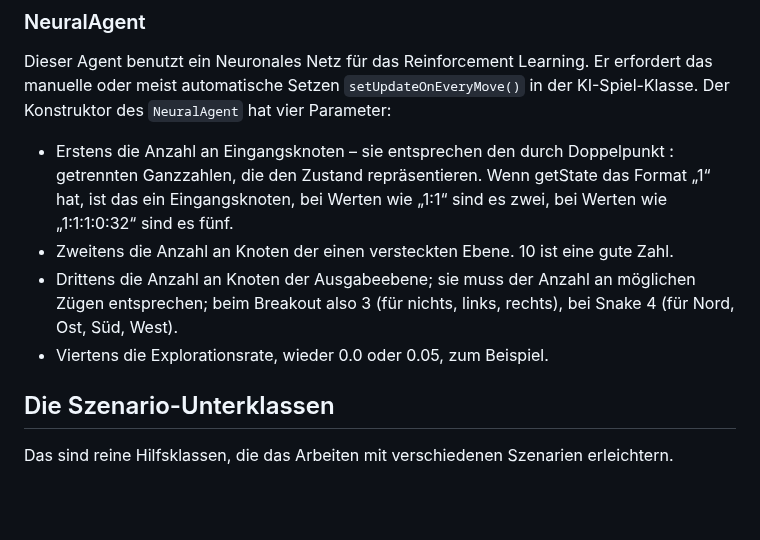
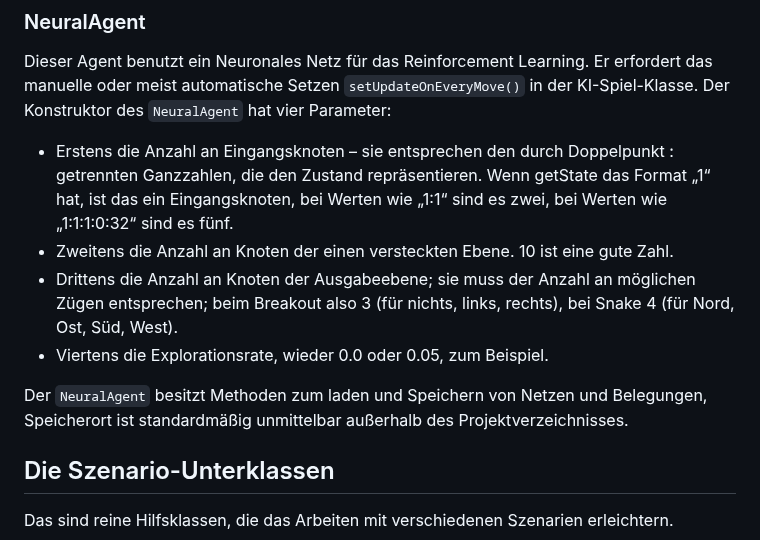
Before and after one commit to HerrRau/GreenfootReinforcementLearning, a Markdown page: README.md, the part around one of its changes. GitHub-like rendering; blank space fills up the shorter version.

```diff
--- a/README.md
+++ b/README.md
@@ -231,10 +231,13 @@ Der normale Agent benutzt eine Q-Tabelle für das Reinforcement Learning. Der Ko
 ### NeuralAgent
 
 Dieser Agent benutzt ein Neuronales Netz für das Reinforcement Learning. Er erfordert das manuelle oder meist automatische Setzen `setUpdateOnEveryMove()` in der KI-Spiel-Klasse. Der Konstruktor des `NeuralAgent` hat vier Parameter:
+
 * Erstens die Anzahl an Eingangsknoten – sie entsprechen den durch Doppelpunkt : getrennten Ganzzahlen, die den Zustand repräsentieren. Wenn getState das Format „1“ hat, ist das ein Eingangsknoten, bei Werten wie „1:1“ sind es zwei, bei Werten wie „1:1:1:0:32“ sind es fünf.
 * Zweitens die Anzahl an Knoten der einen versteckten Ebene. 10 ist eine gute Zahl.
 * Drittens die Anzahl an Knoten der Ausgabeebene; sie muss der Anzahl an möglichen Zügen entsprechen; beim Breakout also 3 (für nichts, links, rechts), bei Snake 4 (für Nord, Ost, Süd, West).
 * Viertens die Explorationsrate, wieder 0.0 oder 0.05, zum Beispiel.
+
+Der `NeuralAgent` besitzt Methoden zum laden und Speichern von Netzen und Belegungen, Speicherort ist standardmäßig unmittelbar außerhalb des Projektverzeichnisses.
 
 ## Die Szenario-Unterklassen
 
```
Also changed, not shown: other parts of README.md (+1 -1 lines).
